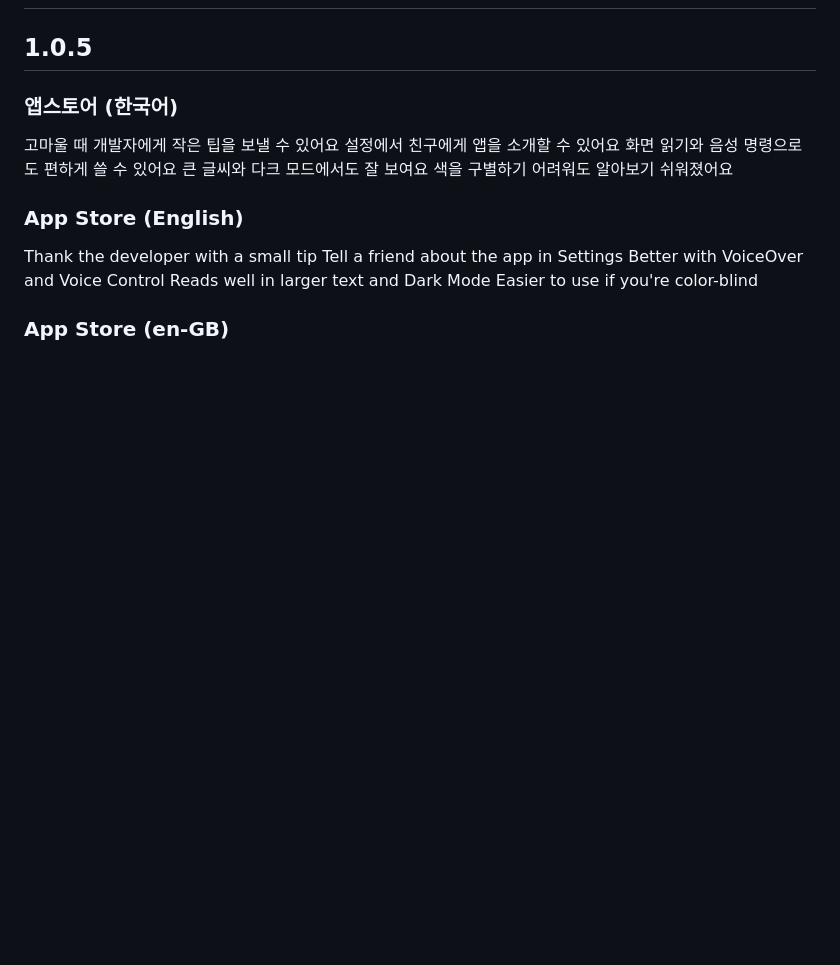
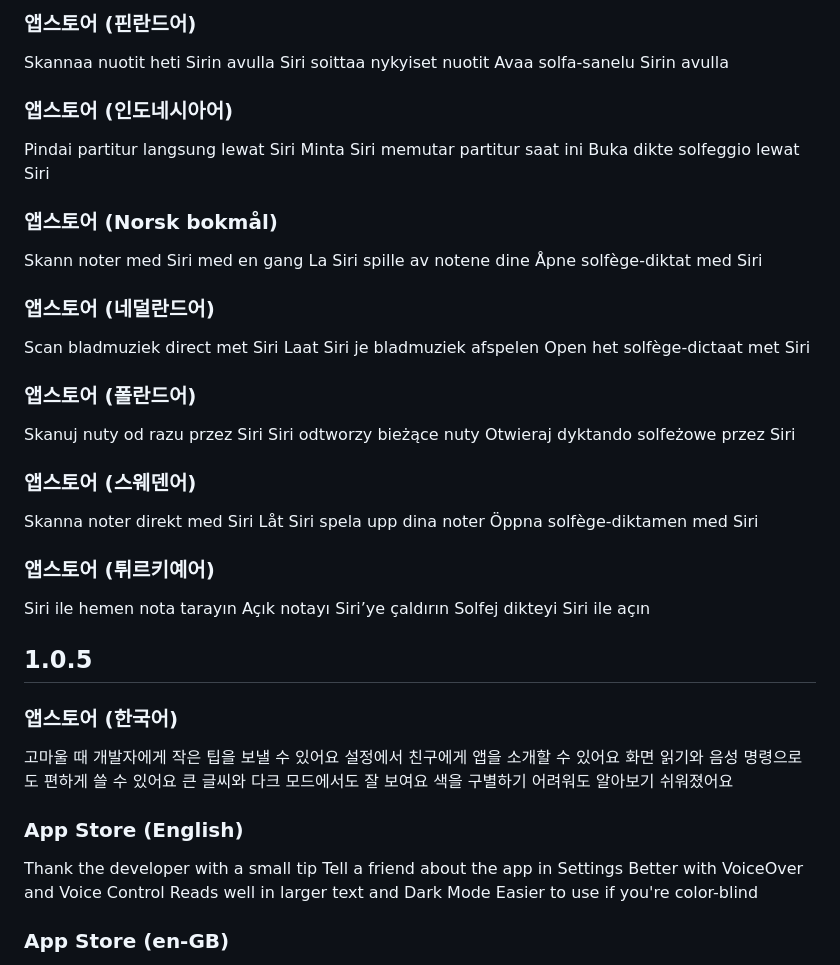
Before and after one commit to M1zz/StaffSinger, a Markdown page: RELEASE_NOTES.md, the part around one of its changes. Drawn GitHub-style; blank space fills up the shorter version.

```diff
--- a/RELEASE_NOTES.md
+++ b/RELEASE_NOTES.md
@@ -2,3 +107,44 @@
+### 앱스토어 (핀란드어)
+
+Skannaa nuotit heti Sirin avulla
+Siri soittaa nykyiset nuotit
+Avaa solfa-sanelu Sirin avulla
+
+### 앱스토어 (인도네시아어)
+
+Pindai partitur langsung lewat Siri
+Minta Siri memutar partitur saat ini
+Buka dikte solfeggio lewat Siri
+
+### 앱스토어 (Norsk bokmål)
+
+Skann noter med Siri med en gang
+La Siri spille av notene dine
+Åpne solfège-diktat med Siri
+
+### 앱스토어 (네덜란드어)
+
+Scan bladmuziek direct met Siri
+Laat Siri je bladmuziek afspelen
+Open het solfège-dictaat met Siri
+
+### 앱스토어 (폴란드어)
+
+Skanuj nuty od razu przez Siri
+Siri odtworzy bieżące nuty
+Otwieraj dyktando solfeżowe przez Siri
+
+### 앱스토어 (스웨덴어)
+
+Skanna noter direkt med Siri
+Låt Siri spela upp dina noter
+Öppna solfège-diktamen med Siri
+
+### 앱스토어 (튀르키예어)
+
+Siri ile hemen nota tarayın
+Açık notayı Siri’ye çaldırın
+Solfej dikteyi Siri ile açın
 
 ## 1.0.5
 
```
Also changed, not shown: other parts of RELEASE_NOTES.md (+105 -0 lines).
